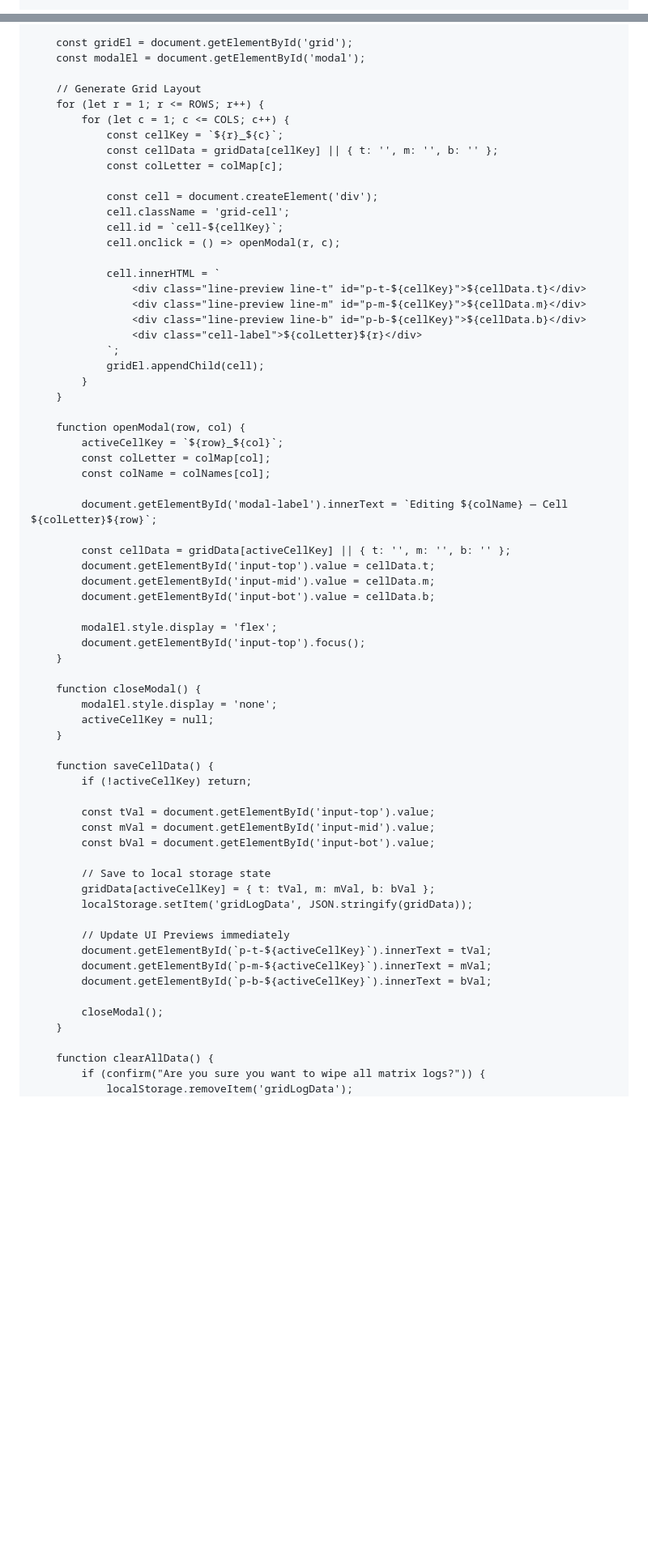
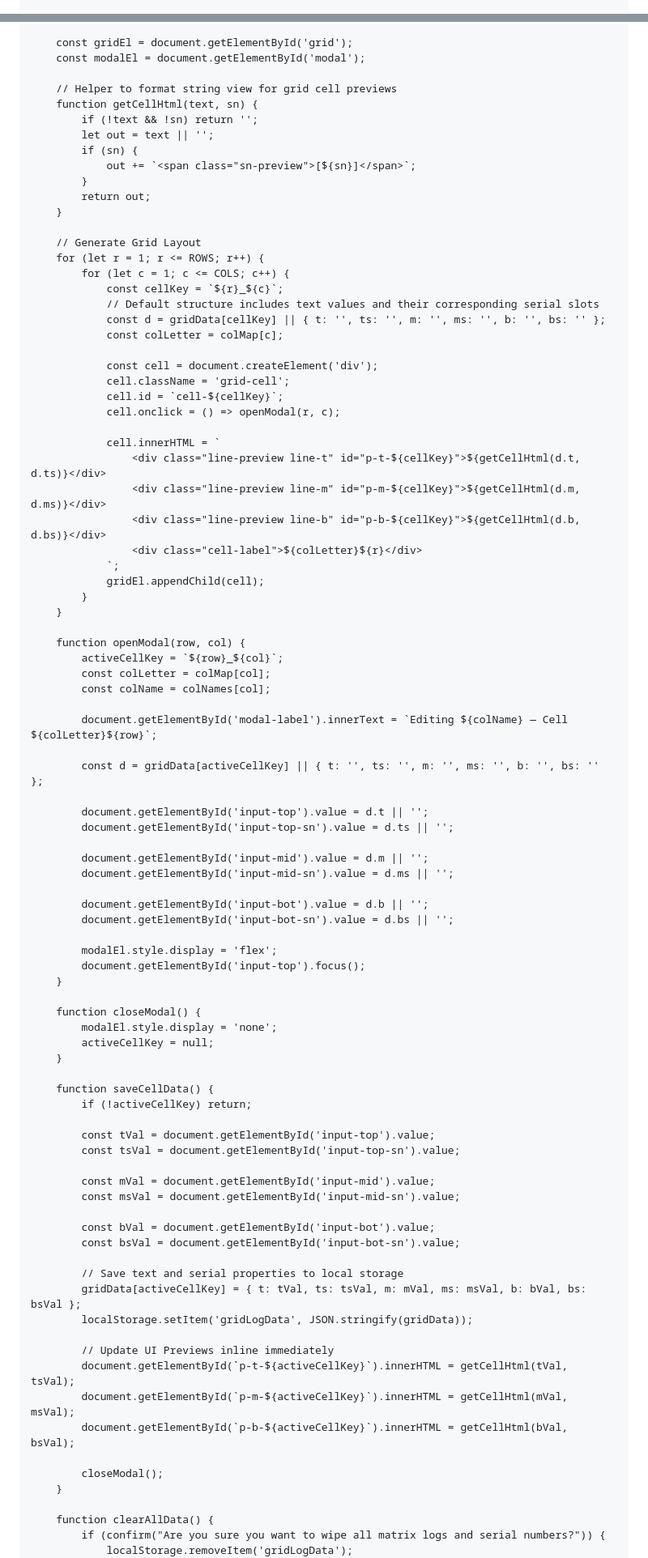
Before and after one commit to Jmoneus/Jmoneus.github.io, a Markdown page: README.md, 2 parts joined by grey strips. Shown at 81% size. Drawn GitHub-style; blank space fills up the shorter version.

```diff
--- a/README.md
+++ b/README.md
@@ -12,6 +12,7 @@
             --accent: #00adb5;
             --text: #eeeeee;
             --text-muted: #888;
+            --sn-color: #888888;
         }
 
         * { box-sizing: border-box; margin: 0; padding: 0; font-family: -apple-system, BlinkMacSystemFont, "Segoe UI", Roboto, sans-serif; }
@@ -161,11 +185,22 @@
         const gridEl = document.getElementById('grid');
         const modalEl = document.getElementById('modal');
 
+        // Helper to format string view for grid cell previews
+        function getCellHtml(text, sn) {
+            if (!text && !sn) return '';
+            let out = text || '';
+            if (sn) {
+                out += `<span class="sn-preview">[${sn}]</span>`;
+            }
+            return out;
+        }
+
         // Generate Grid Layout
         for (let r = 1; r <= ROWS; r++) {
             for (let c = 1; c <= COLS; c++) {
                 const cellKey = `${r}_${c}`;
-                const cellData = gridData[cellKey] || { t: '', m: '', b: '' };
+                // Default structure includes text values and their corresponding serial slots
+                const d = gridData[cellKey] || { t: '', ts: '', m: '', ms: '', b: '', bs: '' };
                 const colLetter = colMap[c];
 
                 const cell = document.createElement('div');
@@ -174,9 +209,9 @@
                 cell.onclick = () => openModal(r, c);
 
                 cell.innerHTML = `
-                    <div class="line-preview line-t" id="p-t-${cellKey}">${cellData.t}</div>
-                    <div class="line-preview line-m" id="p-m-${cellKey}">${cellData.m}</div>
-                    <div class="line-preview line-b" id="p-b-${cellKey}">${cellData.b}</div>
+                    <div class="line-preview line-t" id="p-t-${cellKey}">${getCellHtml(d.t, d.ts)}</div>
+                    <div class="line-preview line-m" id="p-m-${cellKey}">${getCellHtml(d.m, d.ms)}</div>
+                    <div class="line-preview line-b" id="p-b-${cellKey}">${getCellHtml(d.b, d.bs)}</div>
                     <div class="cell-label">${colLetter}${r}</div>
                 `;
                 gridEl.appendChild(cell);
@@ -190,10 +225,16 @@
 
             document.getElementById('modal-label').innerText = `Editing ${colName} — Cell ${colLetter}${row}`;
 
-            const cellData = gridData[activeCellKey] || { t: '', m: '', b: '' };
-            document.getElementById('input-top').value = cellData.t;
-            document.getElementById('input-mid').value = cellData.m;
-            document.getElementById('input-bot').value = cellData.b;
+            const d = gridData[activeCellKey] || { t: '', ts: '', m: '', ms: '', b: '', bs: '' };
+
+            document.getElementById('input-top').value = d.t || '';
+            document.getElementById('input-top-sn').value = d.ts || '';
+
+            document.getElementById('input-mid').value = d.m || '';
+            document.getElementById('input-mid-sn').value = d.ms || '';
+
+            document.getElementById('input-bot').value = d.b || '';
+            document.getElementById('input-bot-sn').value = d.bs || '';
 
             modalEl.style.display = 'flex';
             document.getElementById('input-top').focus();
@@ -208,22 +249,27 @@
             if (!activeCellKey) return;
 
             const tVal = document.getElementById('input-top').value;
+            const tsVal = document.getElementById('input-top-sn').value;
+
             const mVal = document.getElementById('input-mid').value;
+            const msVal = document.getElementById('input-mid-sn').value;
+
             const bVal = document.getElementById('input-bot').value;
+            const bsVal = document.getElementById('input-bot-sn').value;
 
-            // Save to local storage state
-            gridData[activeCellKey] = { t: tVal, m: mVal, b: bVal };
+            // Save text and serial properties to local storage
+            gridData[activeCellKey] = { t: tVal, ts: tsVal, m: mVal, ms: msVal, b: bVal, bs: bsVal };
             localStorage.setItem('gridLogData', JSON.stringify(gridData));
 
-            // Update UI Previews immediately
-            document.getElementById(`p-t-${activeCellKey}`).innerText = tVal;
-            document.getElementById(`p-m-${activeCellKey}`).innerText = mVal;
-            document.getElementById(`p-b-${activeCellKey}`).innerText = bVal;
+            // Update UI Previews inline immediately
+            document.getElementById(`p-t-${activeCellKey}`).innerHTML = getCellHtml(tVal, tsVal);
+            document.getElementById(`p-m-${activeCellKey}`).innerHTML = getCellHtml(mVal, msVal);
+            document.getElementById(`p-b-${activeCellKey}`).innerHTML = getCellHtml(bVal, bsVal);
 
             closeModal();
         }
 
         function clearAllData() {
-            if (confirm("Are you sure you want to wipe all matrix logs?")) {
+            if (confirm("Are you sure you want to wipe all matrix logs and serial numbers?")) {
                 localStorage.removeItem('gridLogData');
                 gridData = {};
```
Also changed, not shown: other parts of README.md (+34 -11 lines).
